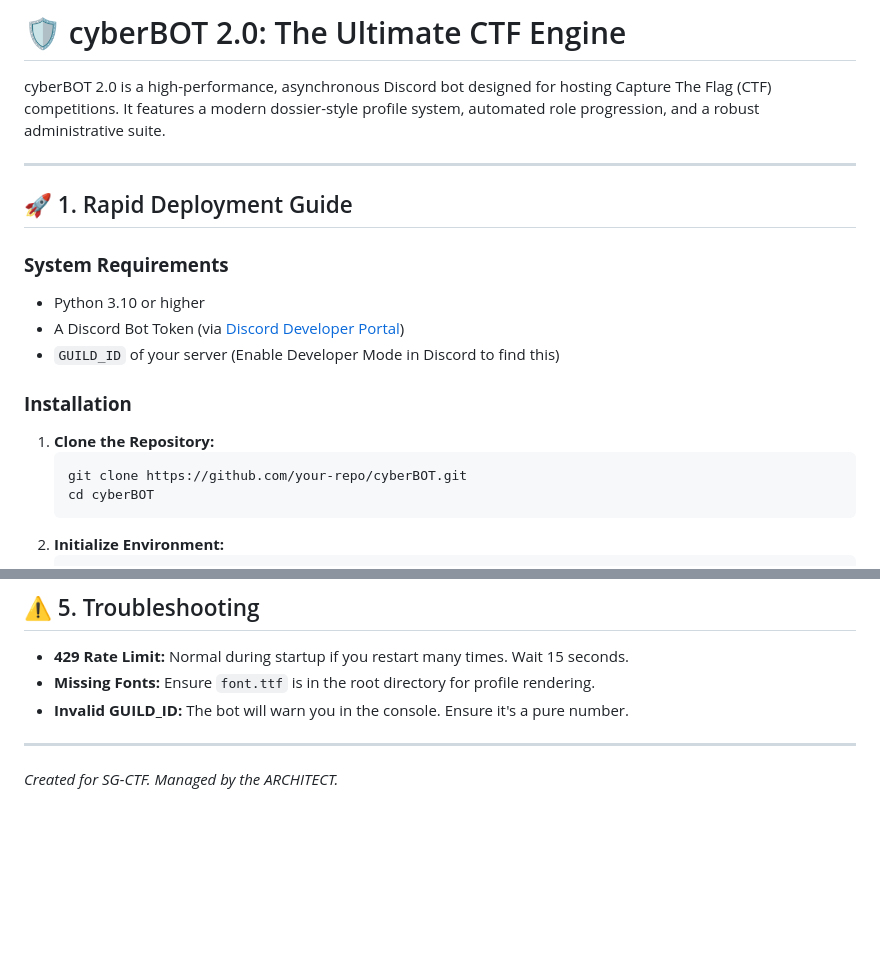
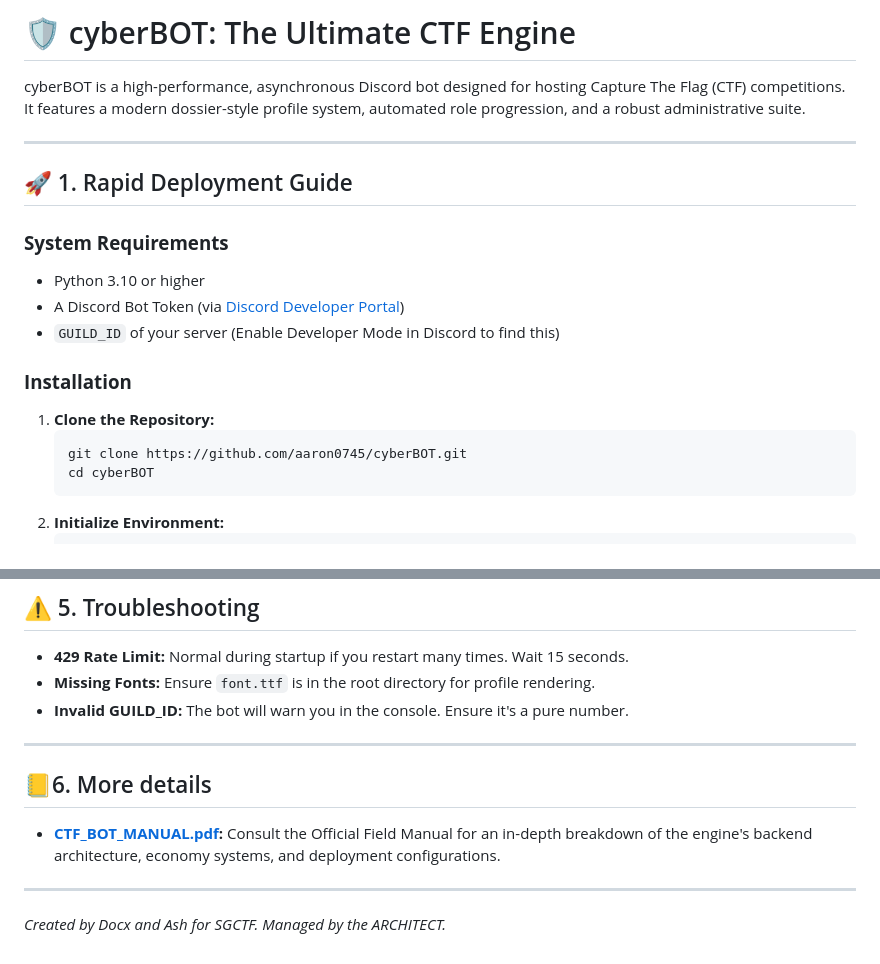
Before and after one commit to aaron0745/cyberBOT, a Markdown page: README.md, 2 parts joined by grey strips. Rendered like a GitHub page; blank space fills up the shorter version.

````diff
--- a/README.md
+++ b/README.md
@@ -1,6 +1,6 @@
-# 🛡️ cyberBOT 2.0: The Ultimate CTF Engine
+# 🛡️ cyberBOT: The Ultimate CTF Engine
 
-cyberBOT 2.0 is a high-performance, asynchronous Discord bot designed for hosting Capture The Flag (CTF) competitions. It features a modern dossier-style profile system, automated role progression, and a robust administrative suite.
+cyberBOT is a high-performance, asynchronous Discord bot designed for hosting Capture The Flag (CTF) competitions. It features a modern dossier-style profile system, automated role progression, and a robust administrative suite.
 
 ---
 
@@ -14,7 +14,7 @@ cyberBOT 2.0 is a high-performance, asynchronous Discord bot designed for hostin
 ### **Installation**
 1.  **Clone the Repository:**
     ```bash
-    git clone https://github.com/your-repo/cyberBOT.git
+    git clone https://github.com/aaron0745/cyberBOT.git
     cd cyberBOT
     ```
 2.  **Initialize Environment:**
@@ -88,4 +88,9 @@ Each Agent receives a high-resolution (**1800x700**) ID card via `/profile`.
 *   **Invalid GUILD_ID:** The bot will warn you in the console. Ensure it's a pure number.
 
 ---
-*Created for SG-CTF. Managed by the ARCHITECT.*
+
+## 📒6. More details
+*   **[CTF_BOT_MANUAL.pdf](./CTF_BOT_MANUAL.pdf):** Consult the Official Field Manual for an in-depth breakdown of the engine's backend architecture, economy systems, and deployment configurations.
+
+---
+*Created by Docx and Ash for SGCTF. Managed by the ARCHITECT.*
````
